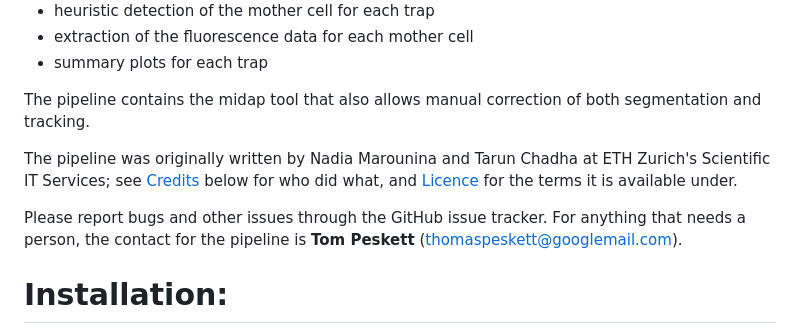
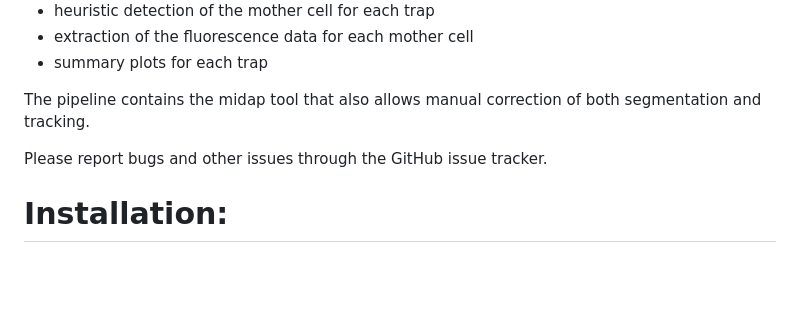
Before and after one commit to TRPeskett/yeast_segtrack_pipeline, a Markdown page: README.md, the part around the change. Drawn GitHub-style; blank space fills up the shorter version.

```diff
--- a/README.md
+++ b/README.md
@@ -11,13 +11,7 @@ microscopy (bright-field) and fluorescence data, and provides data structures co
 
 The pipeline contains the midap tool that also allows manual correction of both segmentation and tracking.
 
-The pipeline was originally written by Nadia Marounina and Tarun Chadha at ETH
-Zurich's Scientific IT Services; see [Credits](#credits) below for who did what,
-and [Licence](#licence) for the terms it is available under.
-
-Please report bugs and other issues through the GitHub issue tracker. For
-anything that needs a person, the contact for the pipeline is **Tom Peskett**
-(thomaspeskett@googlemail.com).
+Please report bugs and other issues through the GitHub issue tracker.
 
 
 # Installation:
```
